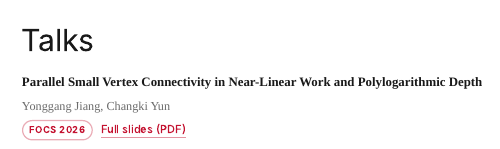
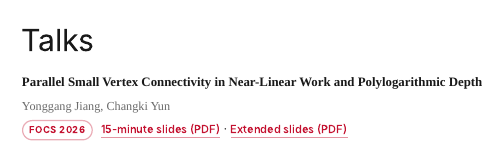
Before and after one commit to TAMREF/TAMREF.github.io, a Quarto document (talks.qmd): the page in a window 1100 px wide, from its top. Rendered offline with R 4.5, knitr and Pandoc in place of Quarto, with nearby package versions.

Commit message:
Publish 15-minute FOCS slides alongside extended version

```diff
--- a/talks.qmd
+++ b/talks.qmd
@@ -8,5 +8,5 @@ toc: false
 
 [Yonggang Jiang, Changki Yun]{.pub-authors}
 
-[FOCS 2026]{.pub-venue} [Full slides (PDF)](assets/slides/focs-2026-vertex-connectivity-full.pdf){.pub-link}
+[FOCS 2026]{.pub-venue} [15-minute slides (PDF)](assets/slides/focs-2026-vertex-connectivity-15min.pdf){.pub-link} · [Extended slides (PDF)](assets/slides/focs-2026-vertex-connectivity-full.pdf){.pub-link}
 :::
```
Also changed, not shown: assets/slides/focs-2026-vertex-connectivity-15min.pdf (added).
